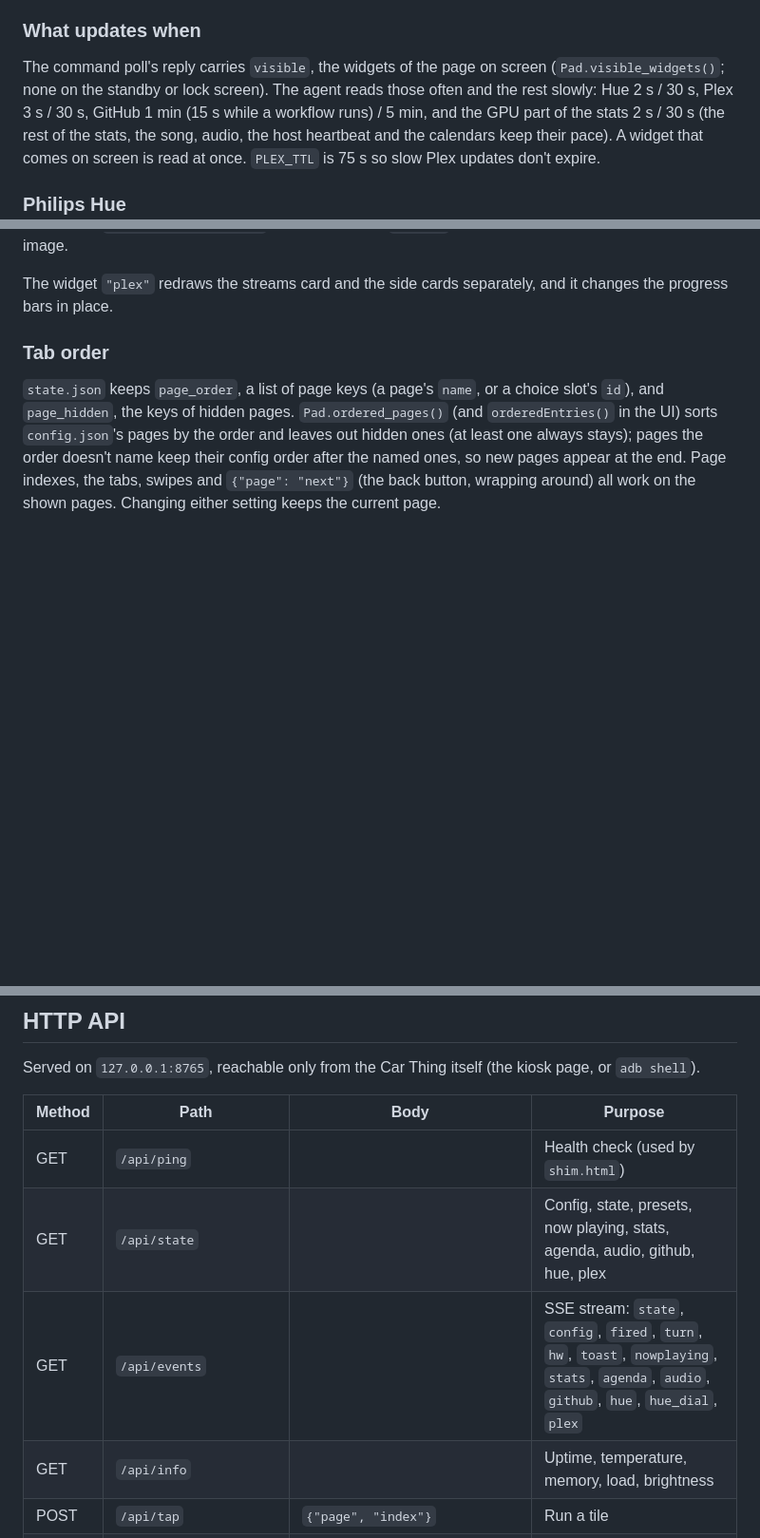
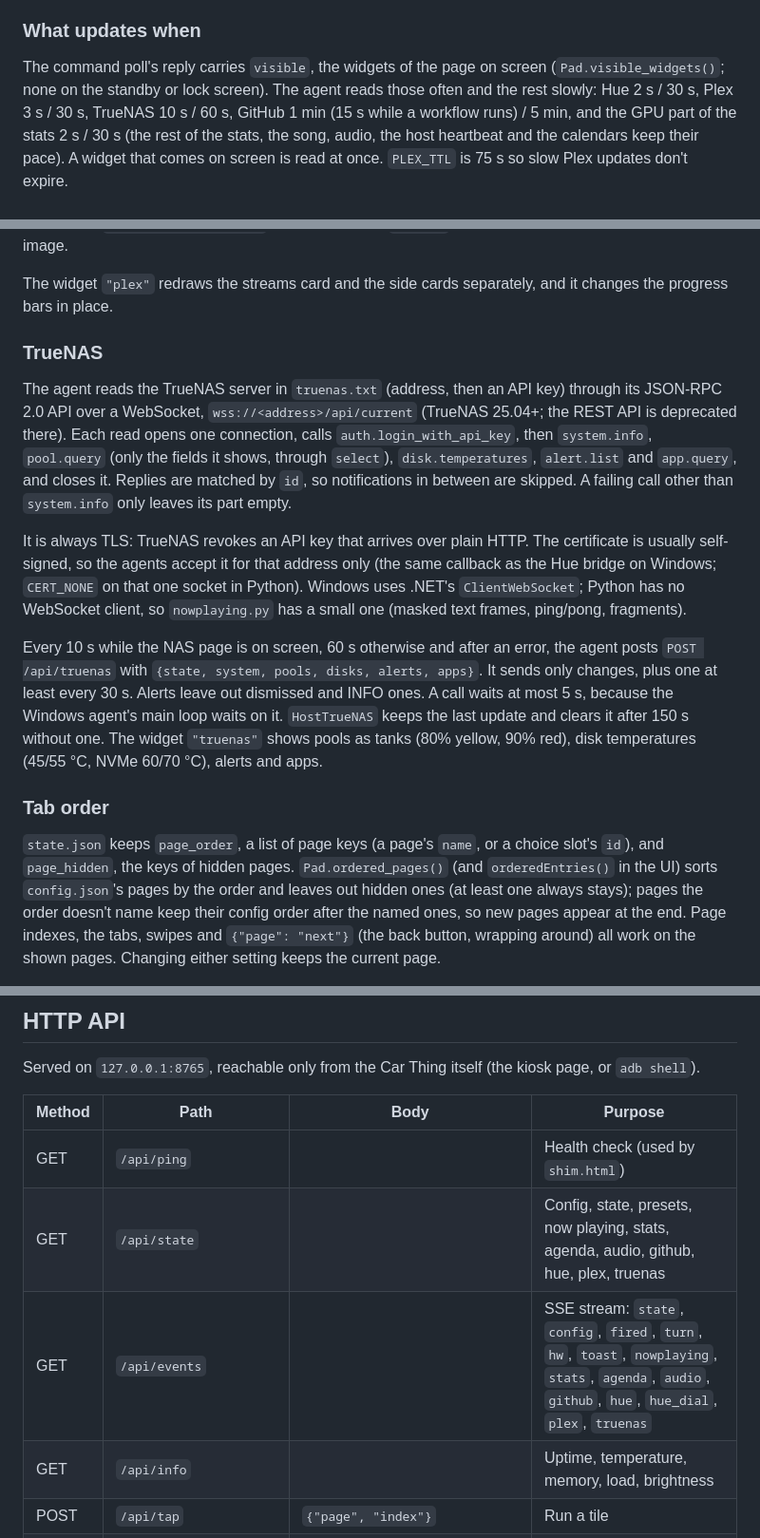
Before and after one commit to godoyLeonardo/thingdeck, a Markdown page: device/README.md, 3 parts joined by grey strips. Shown at 95% size. Drawn GitHub-style; blank space fills up the shorter version.

```diff
--- a/device/README.md
+++ b/device/README.md
@@ -269,7 +269,7 @@ links and meeting links only).
 The command poll's reply carries `visible`, the widgets of the page on screen
 (`Pad.visible_widgets()`; none on the standby or lock screen). The agent reads those
 often and the rest slowly:
-Hue 2 s / 30 s, Plex 3 s / 30 s, GitHub 1 min (15 s while a workflow runs) / 5 min, and
+Hue 2 s / 30 s, Plex 3 s / 30 s, TrueNAS 10 s / 60 s, GitHub 1 min (15 s while a workflow runs) / 5 min, and
 the GPU part of the stats 2 s / 30 s (the rest of the stats, the song, audio, the host
 heartbeat and the calendars keep their pace). A widget that comes on screen is read at
 once. `PLEX_TTL` is 75 s so slow Plex updates don't expire.
@@ -330,6 +330,30 @@ same image.
 
 The widget `"plex"` redraws the streams card and the side cards separately, and it
 changes the progress bars in place.
+
+### TrueNAS
+
+The agent reads the TrueNAS server in `truenas.txt` (address, then an API key)
+through its JSON-RPC 2.0 API over a WebSocket, `wss://<address>/api/current`
+(TrueNAS 25.04+; the REST API is deprecated there). Each read opens one connection,
+calls `auth.login_with_api_key`, then `system.info`, `pool.query` (only the fields it
+shows, through `select`), `disk.temperatures`, `alert.list` and `app.query`, and
+closes it. Replies are matched by `id`, so notifications in between are skipped. A
+failing call other than `system.info` only leaves its part empty.
+
+It is always TLS: TrueNAS revokes an API key that arrives over plain HTTP. The
+certificate is usually self-signed, so the agents accept it for that address only (the
+same callback as the Hue bridge on Windows; `CERT_NONE` on that one socket in Python).
+Windows uses .NET's `ClientWebSocket`; Python has no WebSocket client, so
+`nowplaying.py` has a small one (masked text frames, ping/pong, fragments).
+
+Every 10 s while the NAS page is on screen, 60 s otherwise and after an error, the
+agent posts `POST /api/truenas` with `{state, system, pools, disks, alerts, apps}`.
+It sends only changes, plus one at least every 30 s. Alerts leave out dismissed and
+INFO ones. A call waits at most 5 s, because the Windows agent's main loop waits on it.
+`HostTrueNAS` keeps the last update and clears it after 150 s without one. The widget
+`"truenas"` shows pools as tanks (80% yellow, 90% red), disk temperatures (45/55 °C,
+NVMe 60/70 °C), alerts and apps.
 
 ### Tab order
 
@@ -435,8 +459,8 @@ page, or `adb shell`).
 | Method | Path | Body | Purpose |
 |---|---|---|---|
 | GET | `/api/ping` | | Health check (used by `shim.html`) |
-| GET | `/api/state` | | Config, state, presets, now playing, stats, agenda, audio, github, hue, plex |
-| GET | `/api/events` | | SSE stream: `state`, `config`, `fired`, `turn`, `hw`, `toast`, `nowplaying`, `stats`, `agenda`, `audio`, `github`, `hue`, `hue_dial`, `plex` |
+| GET | `/api/state` | | Config, state, presets, now playing, stats, agenda, audio, github, hue, plex, truenas |
+| GET | `/api/events` | | SSE stream: `state`, `config`, `fired`, `turn`, `hw`, `toast`, `nowplaying`, `stats`, `agenda`, `audio`, `github`, `hue`, `hue_dial`, `plex`, `truenas` |
 | GET | `/api/info` | | Uptime, temperature, memory, load, brightness |
 | POST | `/api/tap` | `{"page", "index"}` | Run a tile |
 | POST | `/api/preset` | `{"index"}` | Run a preset |
```
Also changed, not shown: other parts of device/README.md (+1 -0 lines), README.md (+41 -6 lines), docs/screenshots/calendar.png, docs/screenshots/media.png, docs/screenshots/nas.png (added), docs/screenshots/reminder.png (added).
